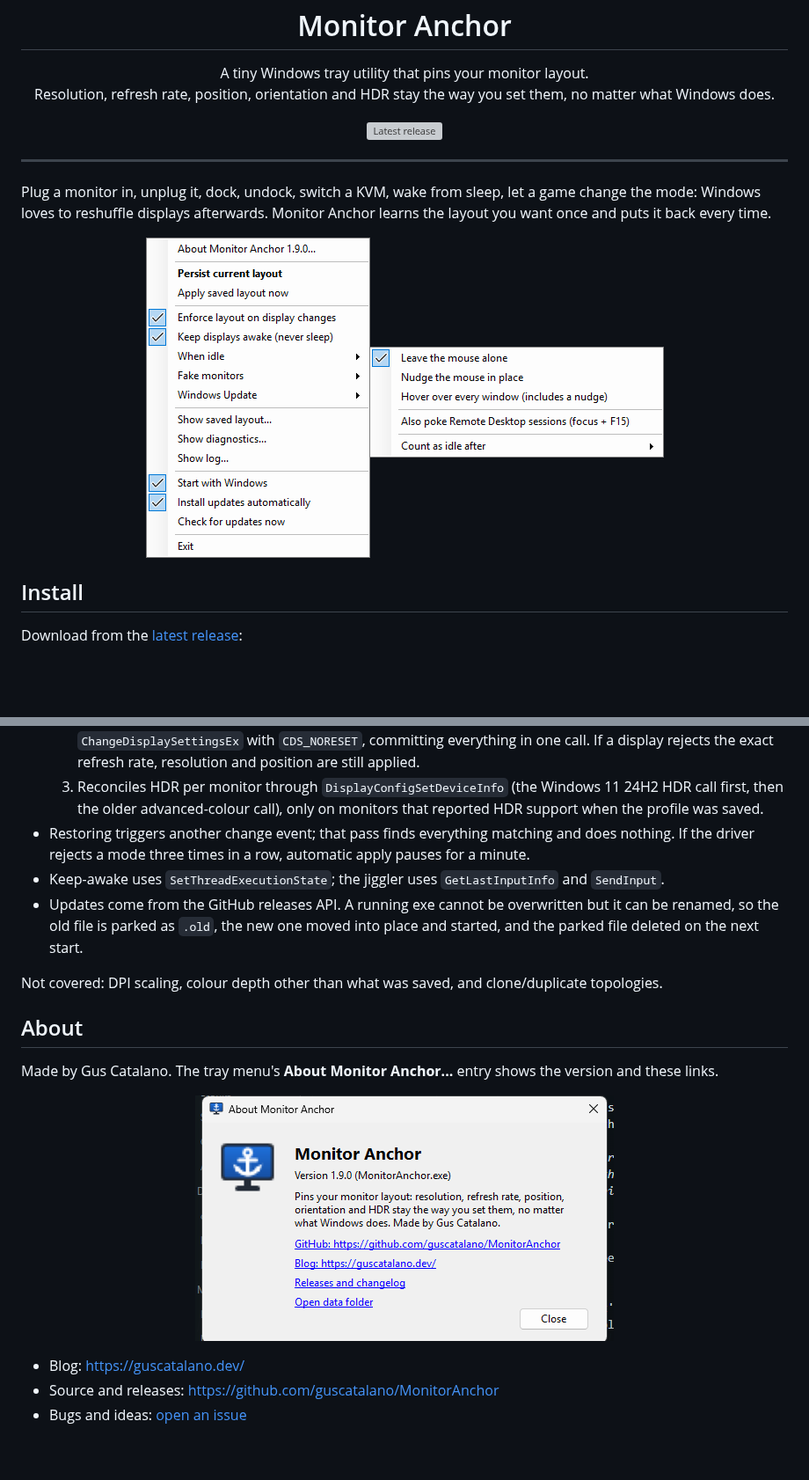
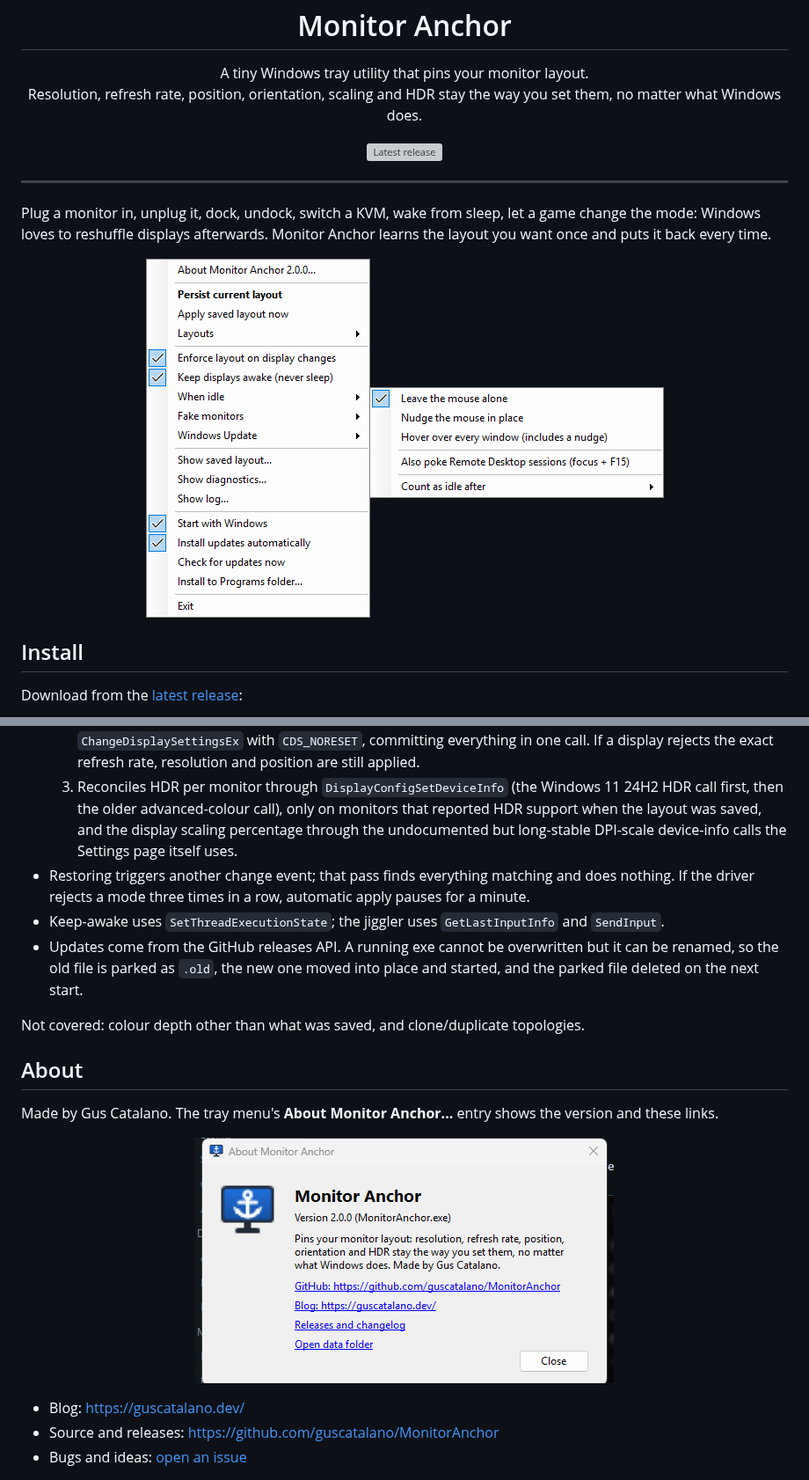
Before and after one commit to guscatalano/MonitorAnchor, a Markdown page: README.md, 2 parts joined by grey strips. Shown at 88% size. Drawn GitHub-style; pictures changed too: assets/about.png, assets/menu.png; blank space fills up the shorter version; grey boxes are pictures that could not be loaded.

```diff
--- a/README.md
+++ b/README.md
@@ -6,7 +6,7 @@
 
 <p align="center">
   A tiny Windows tray utility that pins your monitor layout.<br>
-  Resolution, refresh rate, position, orientation and HDR stay the way you set them, no matter what Windows does.
+  Resolution, refresh rate, position, orientation, scaling and HDR stay the way you set them, no matter what Windows does.
 </p>
 
 <p align="center">
@@ -204,14 +207,16 @@ dotnet publish -c Release -o publish-sc -p:SelfContained=true          # runtime
      `ChangeDisplaySettingsEx` with `CDS_NORESET`, committing everything in one call. If a display rejects the exact
      refresh rate, resolution and position are still applied.
   3. Reconciles HDR per monitor through `DisplayConfigSetDeviceInfo` (the Windows 11 24H2 HDR call first, then the
-     older advanced-colour call), only on monitors that reported HDR support when the profile was saved.
+     older advanced-colour call), only on monitors that reported HDR support when the layout was saved, and the
+     display scaling percentage through the undocumented but long-stable DPI-scale device-info calls the Settings
+     page itself uses.
 * Restoring triggers another change event; that pass finds everything matching and does nothing. If the driver
   rejects a mode three times in a row, automatic apply pauses for a minute.
 * Keep-awake uses `SetThreadExecutionState`; the jiggler uses `GetLastInputInfo` and `SendInput`.
 * Updates come from the GitHub releases API. A running exe cannot be overwritten but it can be renamed, so the old
   file is parked as `.old`, the new one moved into place and started, and the parked file deleted on the next start.
 
-Not covered: DPI scaling, colour depth other than what was saved, and clone/duplicate topologies.
+Not covered: colour depth other than what was saved, and clone/duplicate topologies.
 
 ## About
 
```
Also changed, not shown: other parts of README.md (+6 -3 lines), assets/diagnostics.png, assets/log.png, 14 other files.
